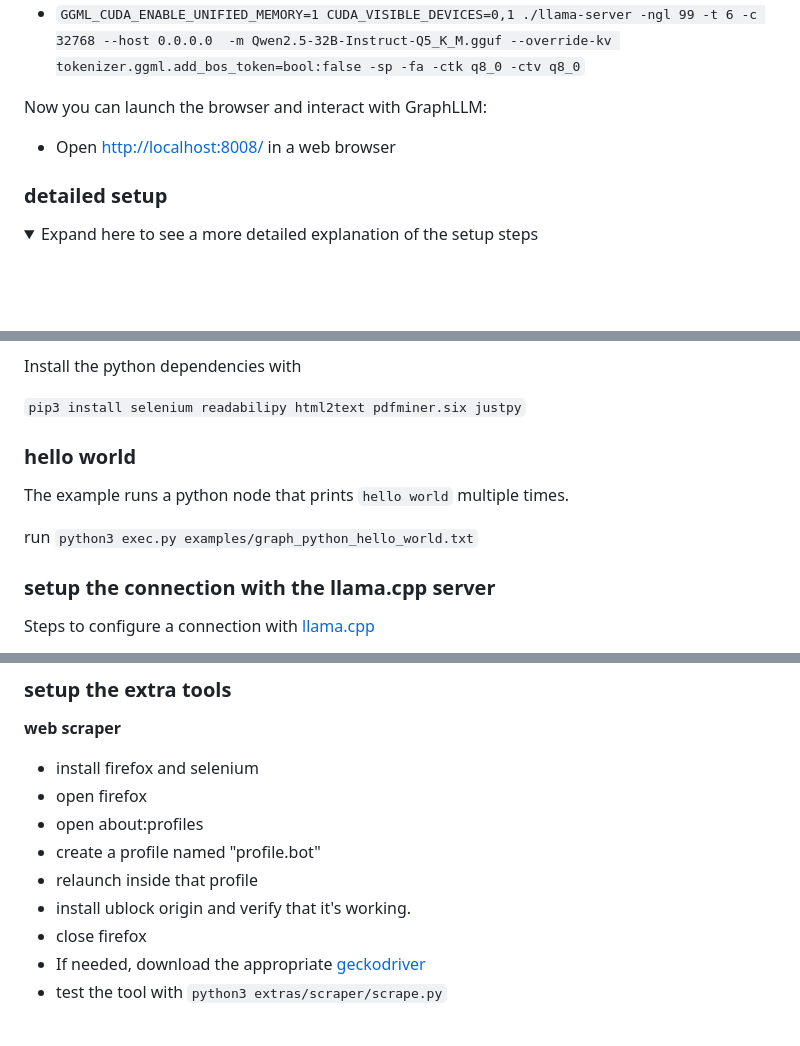
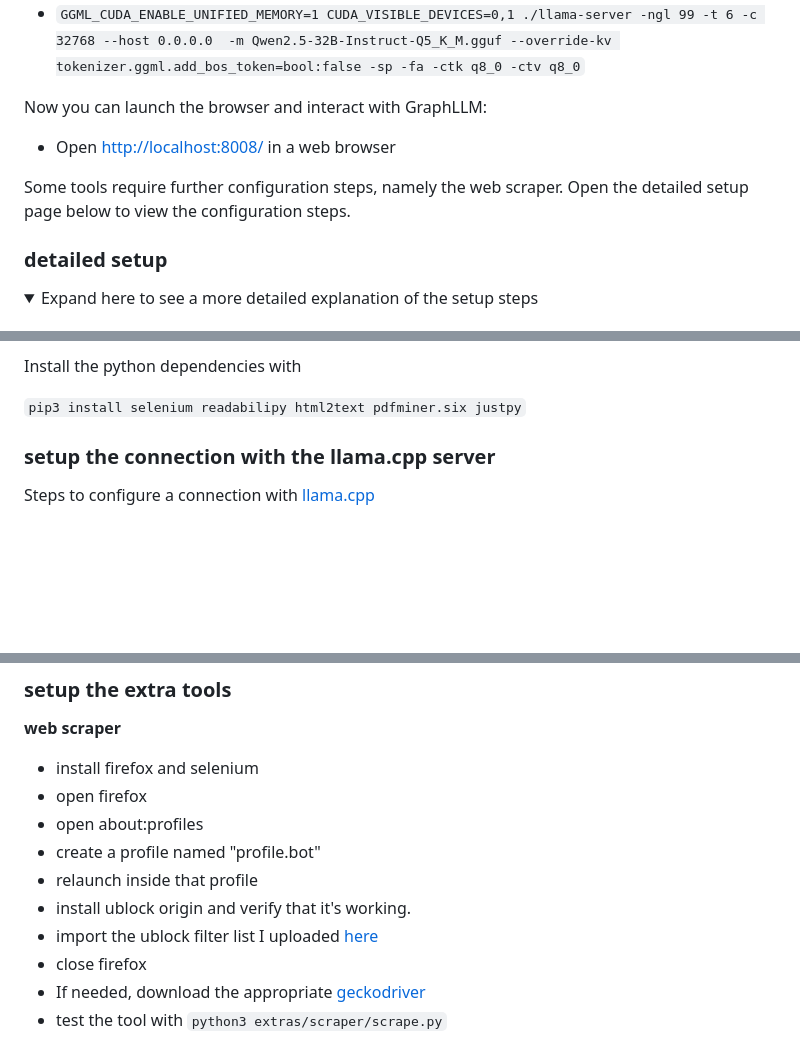
Before and after one commit to matteoserva/GraphLLM, a Markdown page: README.md, 3 parts joined by grey strips. Rendered like a GitHub page; folded sections open; blank space fills up the shorter version.

```diff
--- a/README.md
+++ b/README.md
@@ -86,6 +86,9 @@ Now you can launch the browser and interact with GraphLLM:
 
 - Open [http://localhost:8008/](http://localhost:8008/) in a web browser
 
+Some tools require further configuration steps, namely the web scraper.
+Open the detailed setup page below to view the configuration steps.
+
 ### detailed setup
 
 <details>
@@ -108,12 +111,6 @@ There are optional dependencies for the extra features:
 Install the python dependencies with
 
 `pip3 install selenium readabilipy html2text pdfminer.six justpy`
-
-
-### hello world
-The example runs a python node that prints `hello world` multiple times.
-
-run `python3 exec.py examples/graph_python_hello_world.txt`
 
 ### setup the connection with the llama.cpp server
 Steps to configure a connection with [llama.cpp](https://github.com/ggerganov/llama.cpp)
@@ -146,6 +143,7 @@ Steps to configure a connection with [llama.cpp](https://github.com/ggerganov/ll
 - create a profile named "profile.bot"
 - relaunch inside that profile
 - install ublock origin and verify that it's working.
+- import the ublock filter list I uploaded [here](https://github.com/matteoserva/GraphLLM/blob/main/doc/ublock-backup.txt)
 - close firefox
 - If needed, download the appropriate [geckodriver](https://github.com/mozilla/geckodriver/releases)
 - test the tool with `python3 extras/scraper/scrape.py`
```
